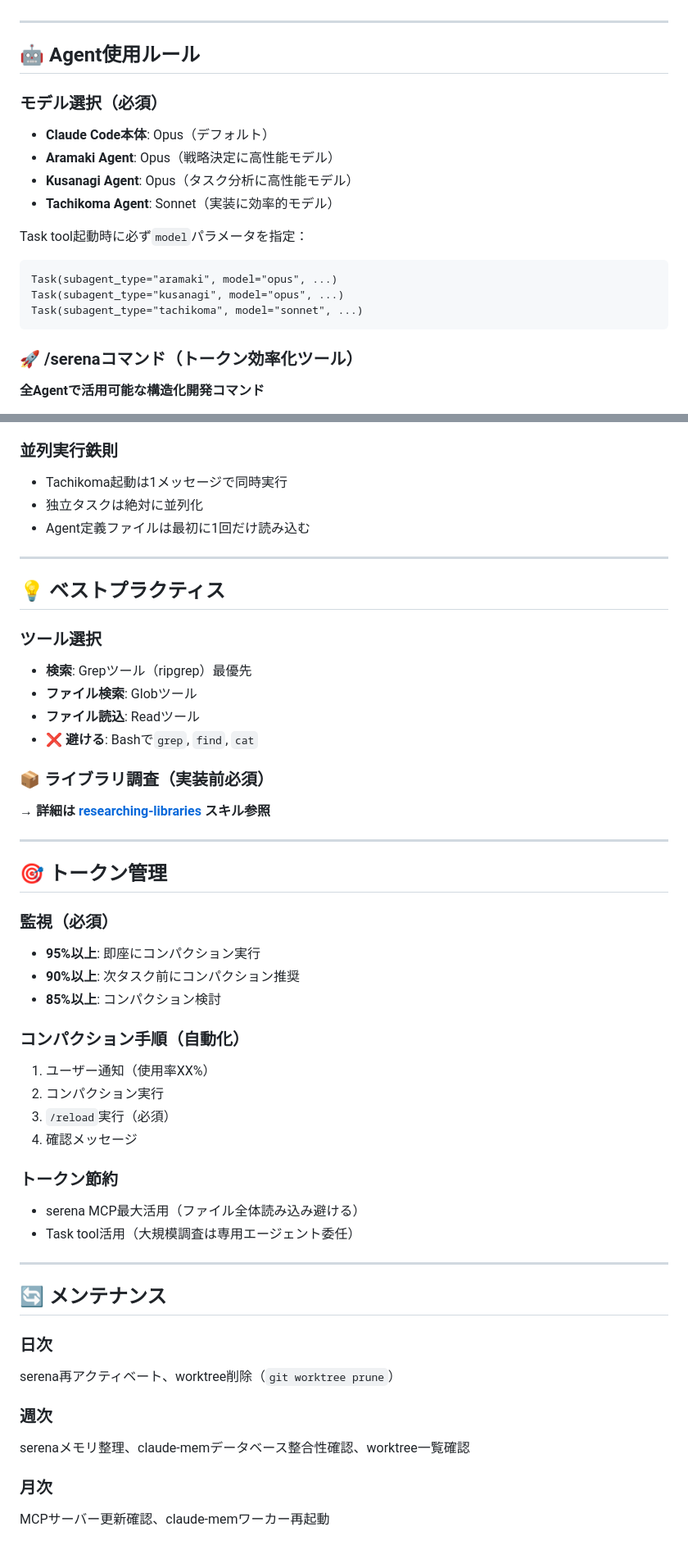
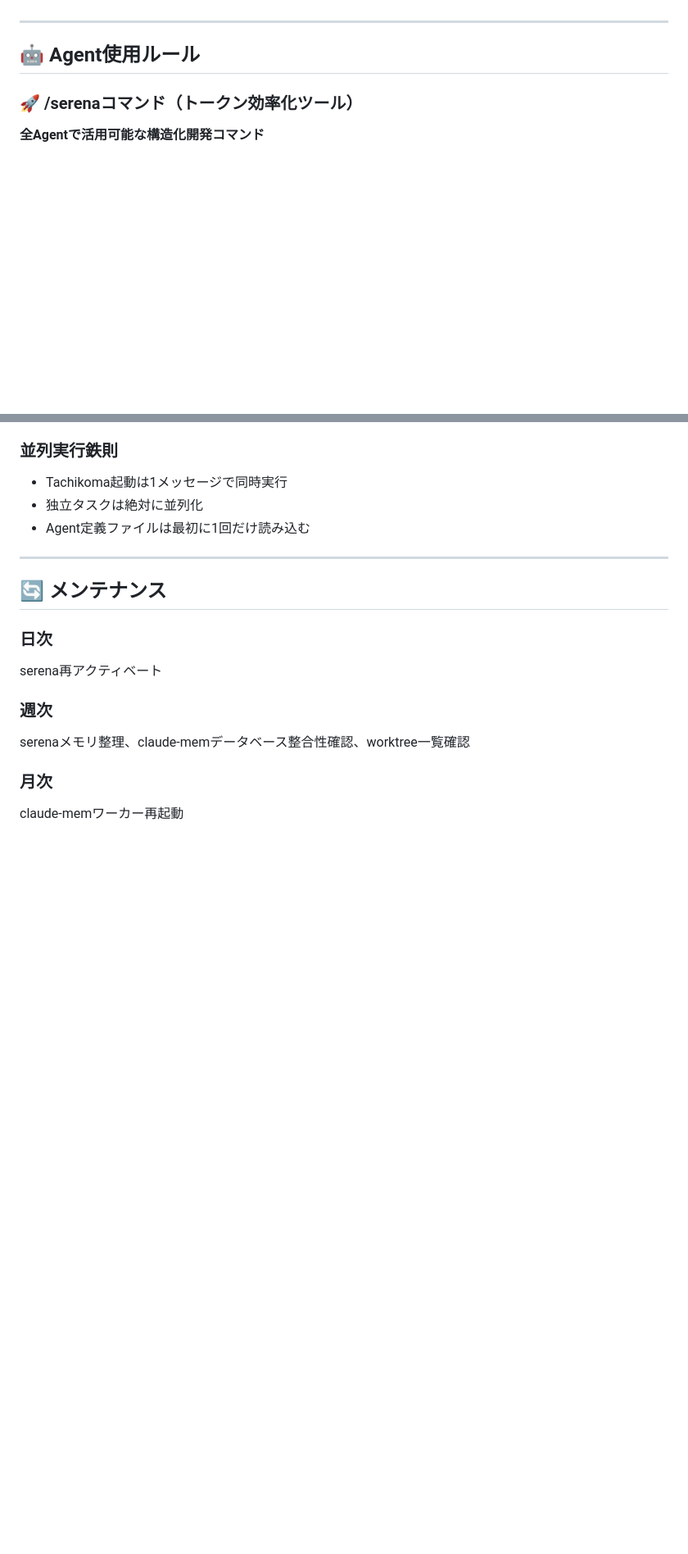
Before and after one commit to sumik5/dotfiles, a Markdown page: claude-code/CLAUDE.md, 2 parts joined by grey strips. Shown at 82% size. GitHub-like rendering; blank space fills up the shorter version.

Commit message:
docs(claude-code): CLAUDE.mdを簡素化・整理
設定ファイルの冗長な記述を削除:
  - Agent名の具体例（Aramaki/Kusanagi/Tachikoma）を汎用表現に変更
  - modular-mcpの仕組み説明セクションを削除
  - モデル選択セクション（Task toolパラメータ例）を削除
  - ベストプラクティス・トークン管理セクションを削除
  - メンテナンス項目を簡略化

追加・改善:
  - ライブラリ優先ルールにresearching-librariesスキル参照を追加

````diff
--- a/claude-code/CLAUDE.md
+++ b/claude-code/CLAUDE.md
@@ -76,19 +69,6 @@
 ---
 
 ## 🤖 Agent使用ルール
-
-### モデル選択（必須）
-- **Claude Code本体**: Opus（デフォルト）
-- **Aramaki Agent**: Opus（戦略決定に高性能モデル）
-- **Kusanagi Agent**: Opus（タスク分析に高性能モデル）
-- **Tachikoma Agent**: Sonnet（実装に効率的モデル）
-
-Task tool起動時に必ず`model`パラメータを指定：
-```
-Task(subagent_type="aramaki", model="opus", ...)
-Task(subagent_type="kusanagi", model="opus", ...)
-Task(subagent_type="tachikoma", model="sonnet", ...)
-```
 
 ### 🚀 /serenaコマンド（トークン効率化ツール）
 
@@ -131,46 +111,13 @@ Task(subagent_type="tachikoma", model="sonnet", ...)
 
 ---
 
-## 💡 ベストプラクティス
-
-### ツール選択
-- **検索**: Grepツール（ripgrep）最優先
-- **ファイル検索**: Globツール
-- **ファイル読込**: Readツール
-- **❌ 避ける**: Bashで`grep`, `find`, `cat`
-
-### 📦 ライブラリ調査（実装前必須）
-
-→ **詳細は [researching-libraries](~/.claude/skills/researching-libraries/SKILL.md) スキル参照**
-
----
-
-## 🎯 トークン管理
-
-### 監視（必須）
-- **95%以上**: 即座にコンパクション実行
-- **90%以上**: 次タスク前にコンパクション推奨
-- **85%以上**: コンパクション検討
-
-### コンパクション手順（自動化）
-1. ユーザー通知（使用率XX%）
-2. コンパクション実行
-3. `/reload`実行（必須）
-4. 確認メッセージ
-
-### トークン節約
-- serena MCP最大活用（ファイル全体読み込み避ける）
-- Task tool活用（大規模調査は専用エージェント委任）
-
----
-
 ## 🔄 メンテナンス
 
 ### 日次
-serena再アクティベート、worktree削除（`git worktree prune`）
+serena再アクティベート
 
 ### 週次
 serenaメモリ整理、claude-memデータベース整合性確認、worktree一覧確認
 
 ### 月次
-MCPサーバー更新確認、claude-memワーカー再起動
+claude-memワーカー再起動
````
Also changed, not shown: other parts of claude-code/CLAUDE.md (+2 -9 lines).
